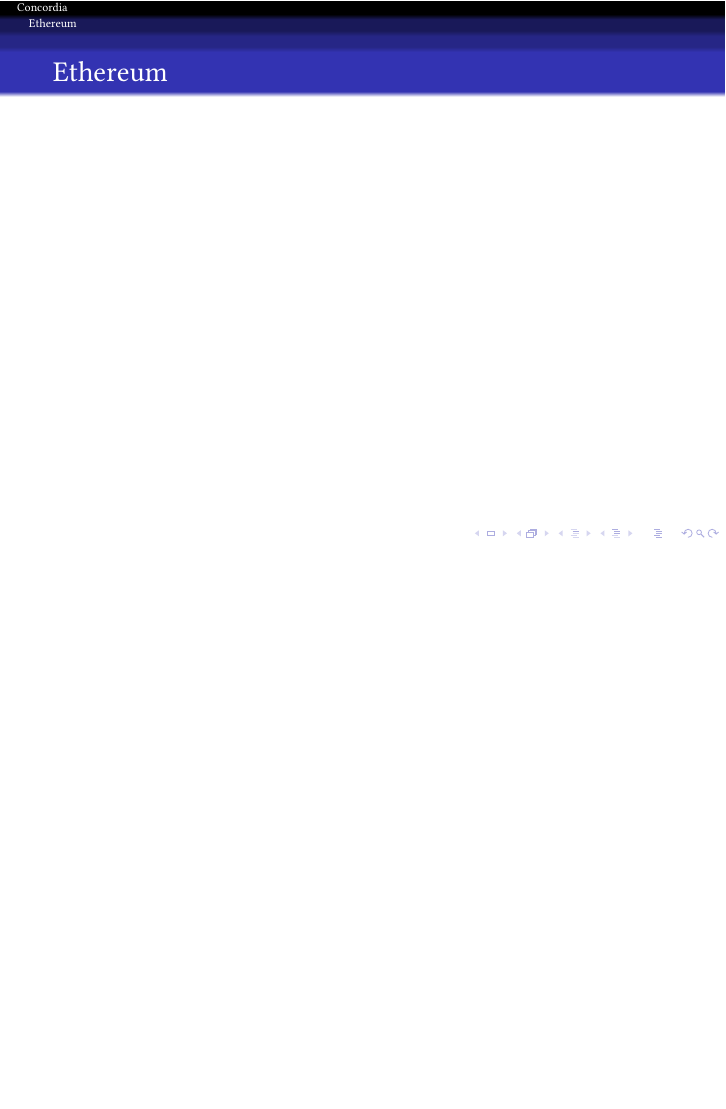
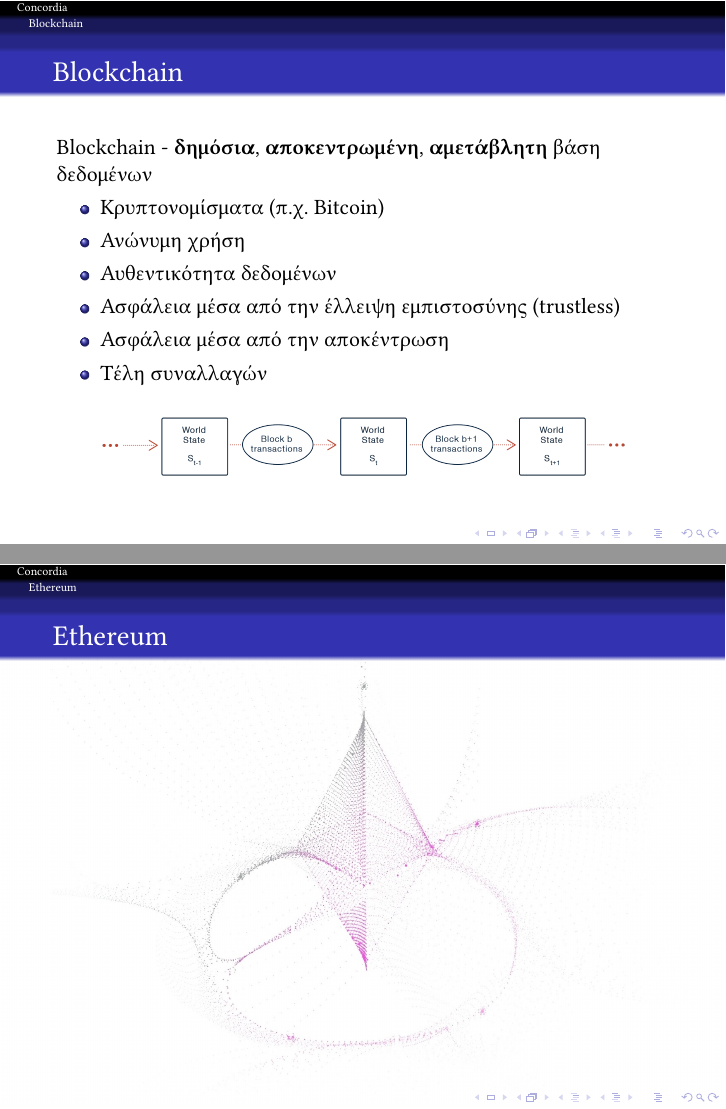
Before and after one commit to ECEntrics/thesis-presentation, LaTeX slides (presentation.tex, which reads slides/5.blockchain.tex, slides/6.ethereum.tex): page 7 of 13 before the commit and pages 7 and 8 of 14 after it, the two joined at a grey line, the shorter picture padded with empty space. Compiled offline with XeLaTeX.

Commit message:
feat: init blockchain, Ethereum slides

```diff
--- /dev/null
+++ b/slides/5.blockchain.tex
@@ -0,0 +1,15 @@
+\section{Blockchain}
+\begin{frame}
+	\frametitle{Blockchain}
+	Blockchain - \textbf{δημόσια}, \textbf{αποκεντρωμένη}, \textbf{αμετάβλητη} βάση δεδομένων
+	\begin{itemize}
+		\item Κρυπτονομίσματα (π.χ. Bitcoin)
+		\item Ανώνυμη χρήση
+		\item Αυθεντικότητα δεδομένων
+		\item Ασφάλεια μέσα από την έλλειψη εμπιστοσύνης (trustless)
+		\item Ασφάλεια μέσα από την αποκέντρωση
+		\item Τέλη συναλλαγών
+	\end{itemize}
+	\centering
+	\includegraphics[scale=0.1]{assets/figures/blockchain-world-state}
+\end{frame}
--- /dev/null
+++ b/slides/6.ethereum.tex
@@ -0,0 +1,9 @@
+\section{Ethereum}
+{
+	\usebackgroundtemplate{
+		\includegraphics[width=\paperwidth, height=\paperheight]{assets/figures/ethereum}
+	}
+	\begin{frame}
+		\frametitle{Ethereum}
+	\end{frame}
+}
```
Also changed, not shown: presentation.tex (+8 -7 lines), slides/5.ethereum.tex (deleted, +0 -4 lines), assets/figures/blockchain-world-state.png (added), assets/figures/ethereum.jpg (added), presentation.pdf, slides/10.concordia-features.tex (renamed from slides/9.concordia-features.tex), slides/11.conclusions.tex (renamed from slides/10.conclusions.tex), slides/12.open-areas.tex (renamed from slides/11.open-areas.tex), slides/7.ipfs.tex (renamed from slides/6.ipfs.tex), slides/8.dev-env-architecture.tex (renamed from slides/7.dev-env-architecture.tex), slides/9.implementation-methods-specifications.tex (renamed from slides/8.implementation-methods-specifications.tex).
